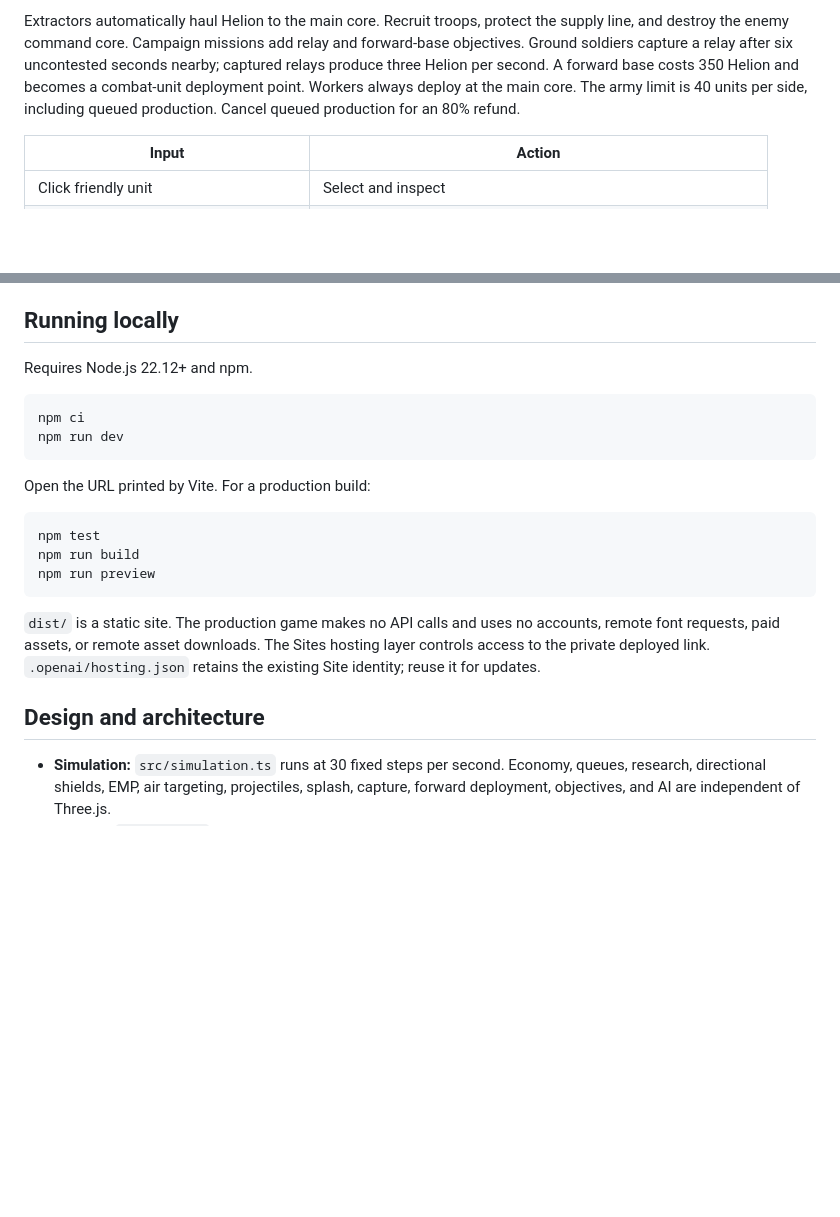
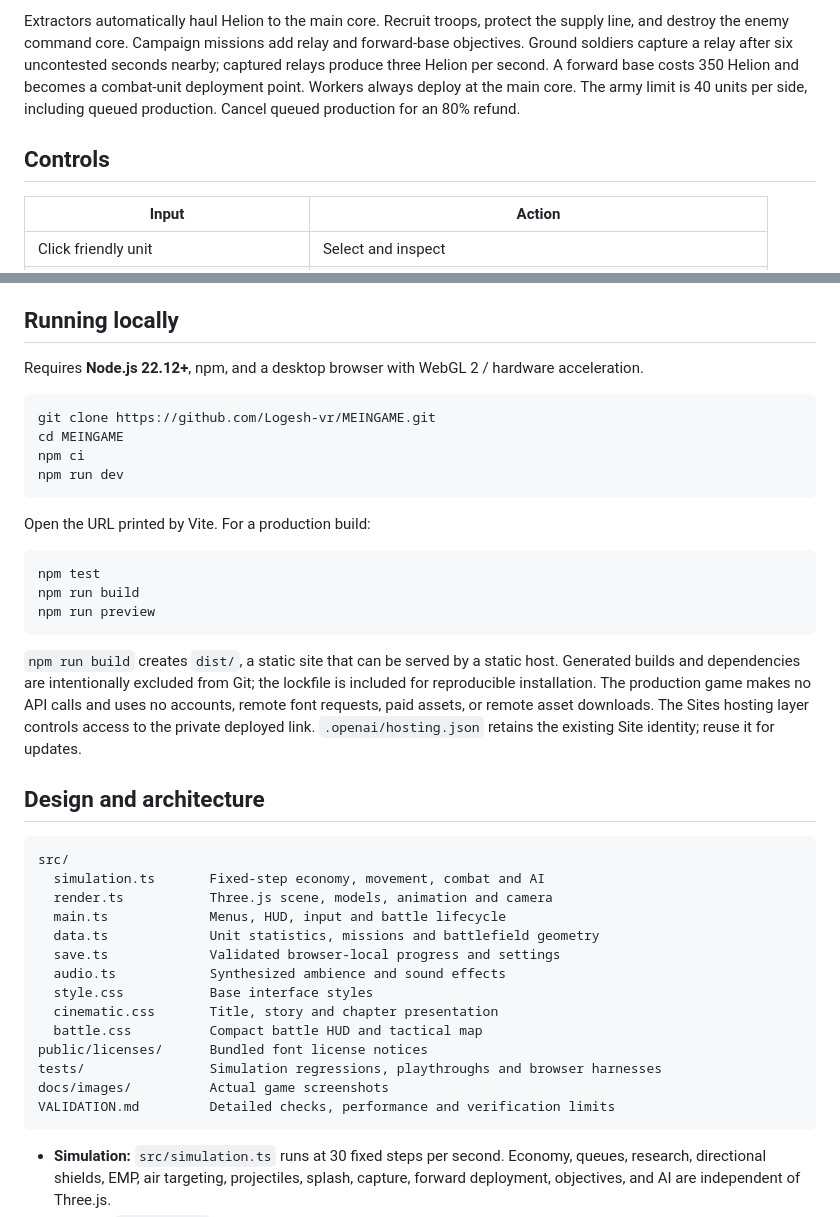
Before and after one commit to Logesh-vr/MEINGAME, a Markdown page: README.md, 2 parts joined by grey strips. GitHub-like rendering; blank space fills up the shorter version.

````diff
--- a/README.md
+++ b/README.md
@@ -9,6 +40,8 @@ The first visit opens the skippable prologue. Choose **Campaign** for five seque
 Battles span a 192-metre field, with cores 180 metres apart and 20 metres of traversable depth. Scroll along the front with the screen edges, arrow keys, right-dragging, or the clickable tactical map. A compact command deck keeps the fighting area visible.
 
 Extractors automatically haul Helion to the main core. Recruit troops, protect the supply line, and destroy the enemy command core. Campaign missions add relay and forward-base objectives. Ground soldiers capture a relay after six uncontested seconds nearby; captured relays produce three Helion per second. A forward base costs 350 Helion and becomes a combat-unit deployment point. Workers always deploy at the main core. The army limit is 40 units per side, including queued production. Cancel queued production for an 80% refund.
+
+## Controls
 
 | Input | Action |
 | --- | --- |
@@ -33,24 +66,44 @@ Automatic army orders are Attack, Defend, and Retreat. Defend engages threats en
 
 ## Running locally
 
-Requires Node.js 22.12+ and npm.
+Requires **Node.js 22.12+**, npm, and a desktop browser with WebGL 2 / hardware acceleration.
 
-```powershell
+```sh
+git clone https://github.com/Logesh-vr/MEINGAME.git
+cd MEINGAME
 npm ci
 npm run dev
 ```
 
 Open the URL printed by Vite. For a production build:
 
-```powershell
+```sh
 npm test
 npm run build
 npm run preview
 ```
 
-`dist/` is a static site. The production game makes no API calls and uses no accounts, remote font requests, paid assets, or remote asset downloads. The Sites hosting layer controls access to the private deployed link. `.openai/hosting.json` retains the existing Site identity; reuse it for updates.
+`npm run build` creates `dist/`, a static site that can be served by a static host. Generated builds and dependencies are intentionally excluded from Git; the lockfile is included for reproducible installation. The production game makes no API calls and uses no accounts, remote font requests, paid assets, or remote asset downloads. The Sites hosting layer controls access to the private deployed link. `.openai/hosting.json` retains the existing Site identity; reuse it for updates.
 
 ## Design and architecture
+
+```text
+src/
+  simulation.ts       Fixed-step economy, movement, combat and AI
+  render.ts           Three.js scene, models, animation and camera
+  main.ts             Menus, HUD, input and battle lifecycle
+  data.ts             Unit statistics, missions and battlefield geometry
+  save.ts             Validated browser-local progress and settings
+  audio.ts            Synthesized ambience and sound effects
+  style.css           Base interface styles
+  cinematic.css       Title, story and chapter presentation
+  battle.css          Compact battle HUD and tactical map
+public/licenses/      Bundled font license notices
+tests/                Simulation regressions, playthroughs and browser harnesses
+docs/images/          Actual game screenshots
+VALIDATION.md         Detailed checks, performance and verification limits
+```
+
 
 - **Simulation:** `src/simulation.ts` runs at 30 fixed steps per second. Economy, queues, research, directional shields, EMP, air targeting, projectiles, splash, capture, forward deployment, objectives, and AI are independent of Three.js.
 - **Content:** `src/data.ts` defines the seven unit roles, three research upgrades, five campaign operations, original prologue, and five environment themes.
````
Also changed, not shown: other parts of README.md (+39 -2 lines), docs/images/battlefield-overview.png (added), docs/images/title-screen.png (added), 1 other file.
